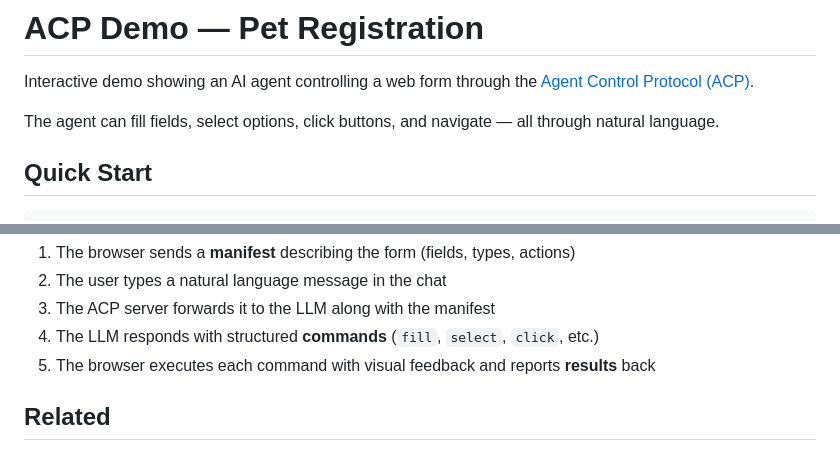
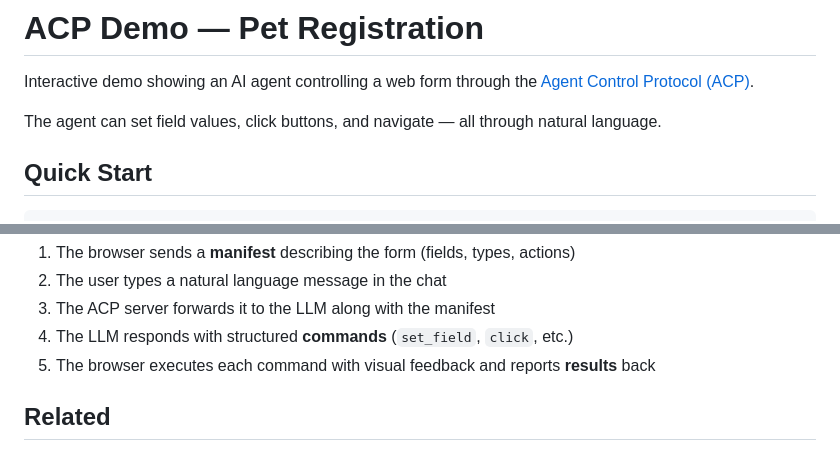
Before and after one commit to agent-control-protocol/acp-demo, a Markdown page: README.md, 2 parts joined by grey strips. Drawn GitHub-style.

Commit message:
Update README for ACP v1.1 action names
Replace fill/select references with set_field.

Co-Authored-By: Claude Opus 4.6 <noreply@anthropic.com>

```diff
--- a/README.md
+++ b/README.md
@@ -2,7 +2,7 @@
 
 Interactive demo showing an AI agent controlling a web form through the [Agent Control Protocol (ACP)](https://github.com/agent-control-protocol/acp).
 
-The agent can fill fields, select options, click buttons, and navigate — all through natural language.
+The agent can set field values, click buttons, and navigate — all through natural language.
 
 <!-- Screenshot will be added when acp-protocol.org is live -->
 
@@ -67,7 +67,7 @@ OPENAI_API_KEY=sk-... OPENAI_BASE_URL=https://api.deepseek.com ACP_MODEL=deepsee
 1. The browser sends a **manifest** describing the form (fields, types, actions)
 2. The user types a natural language message in the chat
 3. The ACP server forwards it to the LLM along with the manifest
-4. The LLM responds with structured **commands** (`fill`, `select`, `click`, etc.)
+4. The LLM responds with structured **commands** (`set_field`, `click`, etc.)
 5. The browser executes each command with visual feedback and reports **results** back
 
 ## Related
```
